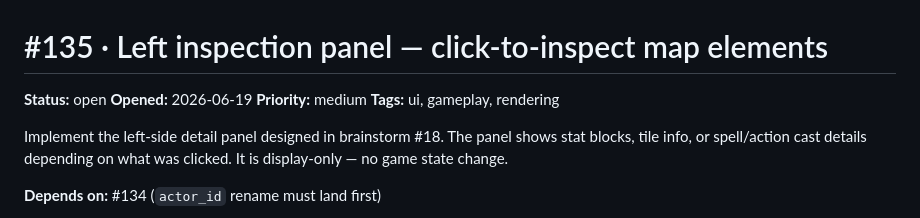
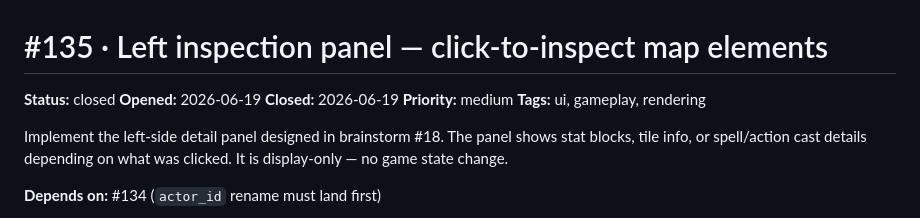
Before and after one commit to ibourlakos/phx-lv-gibbering, a Markdown page: docs/issues/135-left-inspection-panel.md, the part around the change. Rendered like a GitHub page.

```diff
--- a/docs/issues/135-left-inspection-panel.md
+++ b/docs/issues/135-left-inspection-panel.md
@@ -1,7 +1,8 @@
 # #135 · Left inspection panel — click-to-inspect map elements
 
-**Status:** open
+**Status:** closed
 **Opened:** 2026-06-19
+**Closed:** 2026-06-19
 **Priority:** medium
 **Tags:** ui, gameplay, rendering
 
```
Also changed, not shown: docs/issues/README.md (+1 -1 lines).
